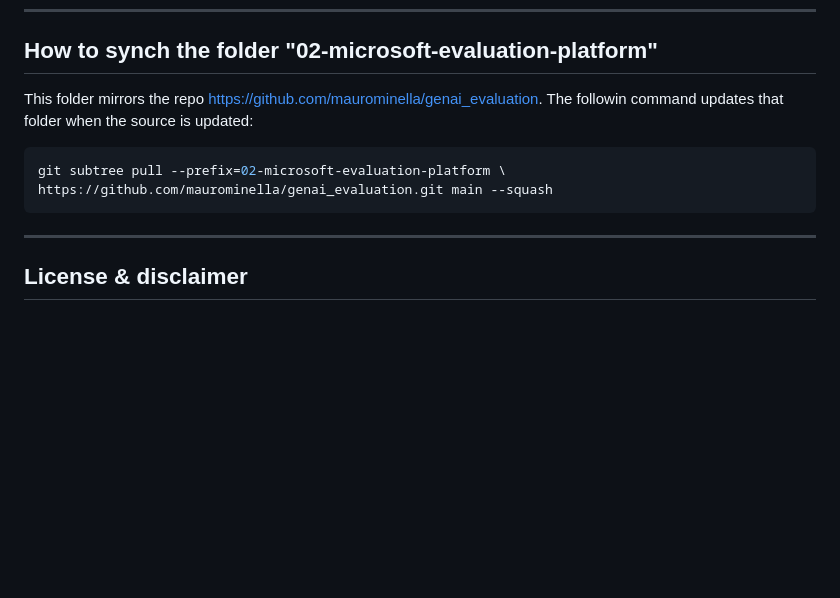
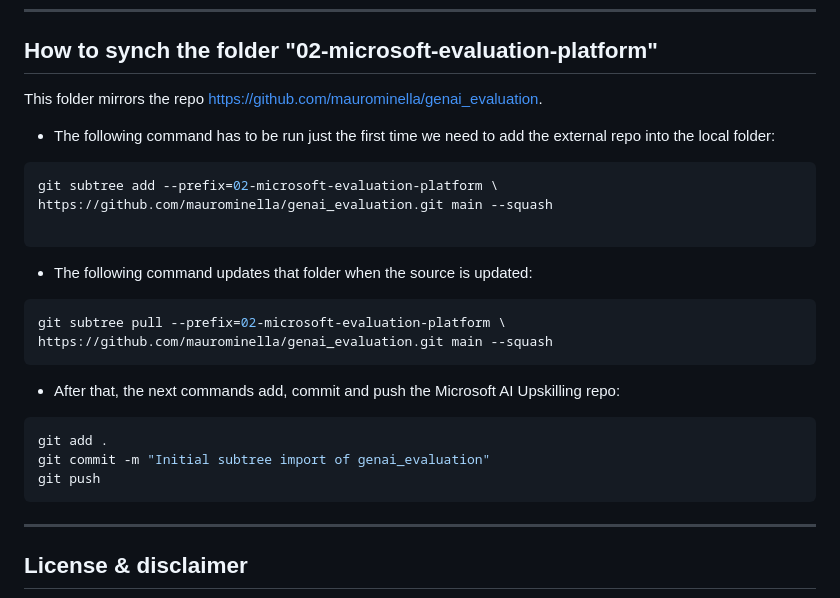
Before and after one commit to maurominella/microsoft-ai-upskilling, a Markdown page: README.md, the part around the change. Drawn GitHub-style; blank space fills up the shorter version.

Commit message:
repo update

````diff
--- a/README.md
+++ b/README.md
@@ -86,10 +86,24 @@ Each session folder is self-describing; the two upcoming sessions will follow th
 
 ## How to synch the folder "02-microsoft-evaluation-platform"
 This folder mirrors the repo https://github.com/maurominella/genai_evaluation.
-The followin command updates that folder when the source is updated:
+- The following command has to be run just the first time we need to add the external repo into the local folder:
+```bash
+git subtree add --prefix=02-microsoft-evaluation-platform \
+https://github.com/maurominella/genai_evaluation.git main --squash
+
+```
+
+- The following command updates that folder when the source is updated:
 ```bash
 git subtree pull --prefix=02-microsoft-evaluation-platform \
 https://github.com/maurominella/genai_evaluation.git main --squash
+```
+
+- After that, the next commands add, commit and push the Microsoft AI Upskilling repo:
+```bash
+git add .
+git commit -m "Initial subtree import of genai_evaluation"
+git push
 ```
 ---
 
````
